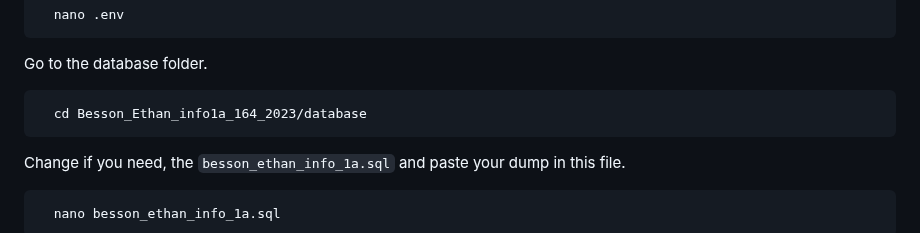
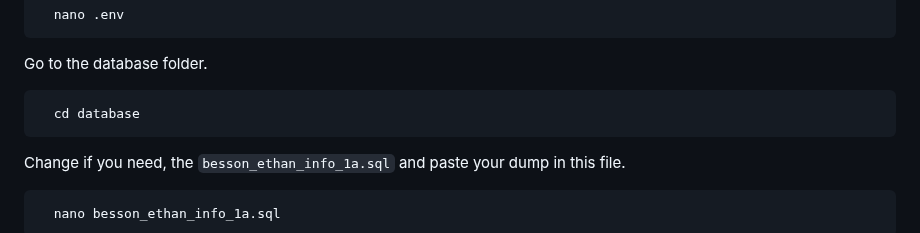
Before and after one commit to InstaZDLL/Besson_Ethan_info1a_164_2023, a Markdown page: README.md, the part around the change. GitHub-like rendering.

Commit message:
Update README.md
Path command changes

````diff
--- a/README.md
+++ b/README.md
@@ -65,7 +65,7 @@ Modify the [environment variables](https://github.com/InstaZDLL/FlaskWebS#enviro
 Go to the database folder.
 
 ```bash
-  cd Besson_Ethan_info1a_164_2023/database
+  cd database
 ```
 
 Change if you need, the `besson_ethan_info_1a.sql` and paste your dump in this file.
````
